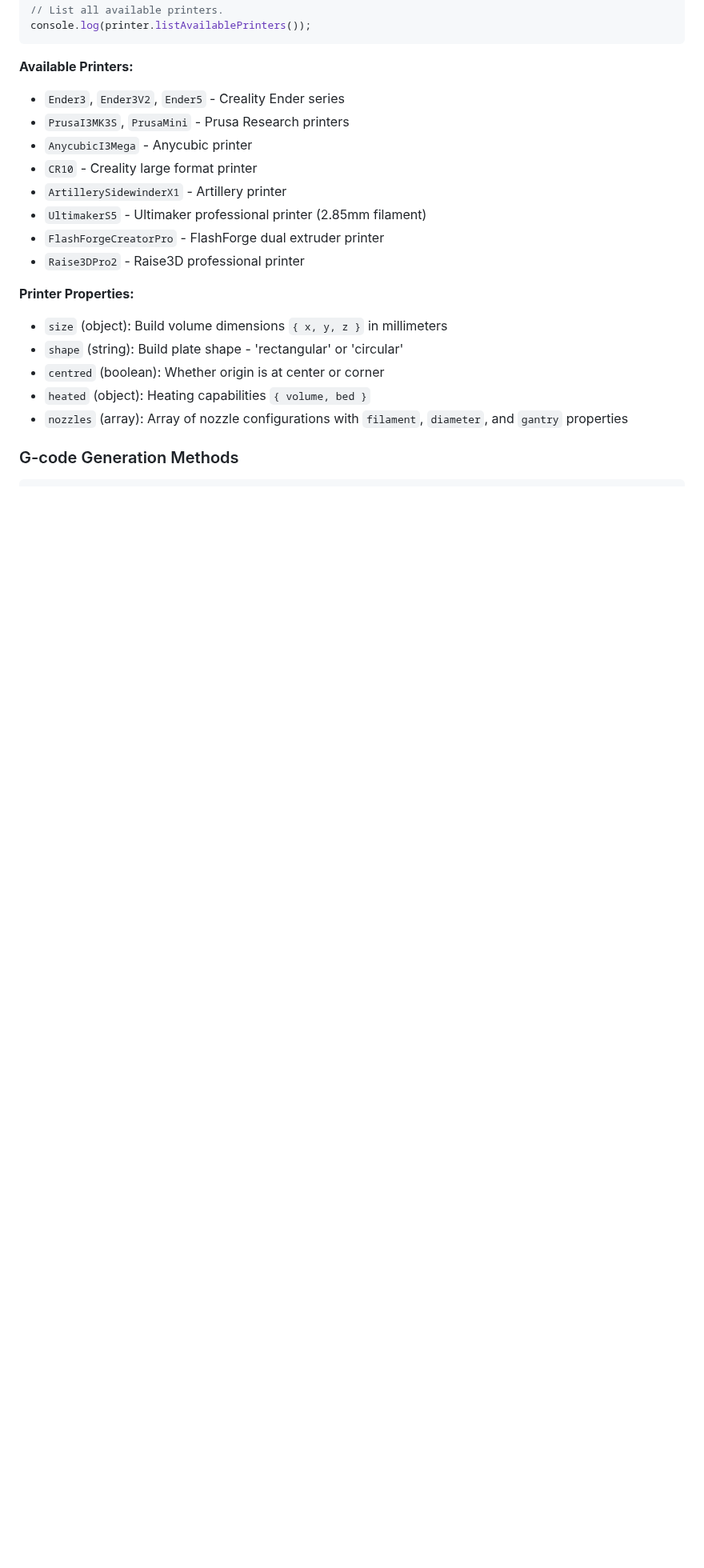
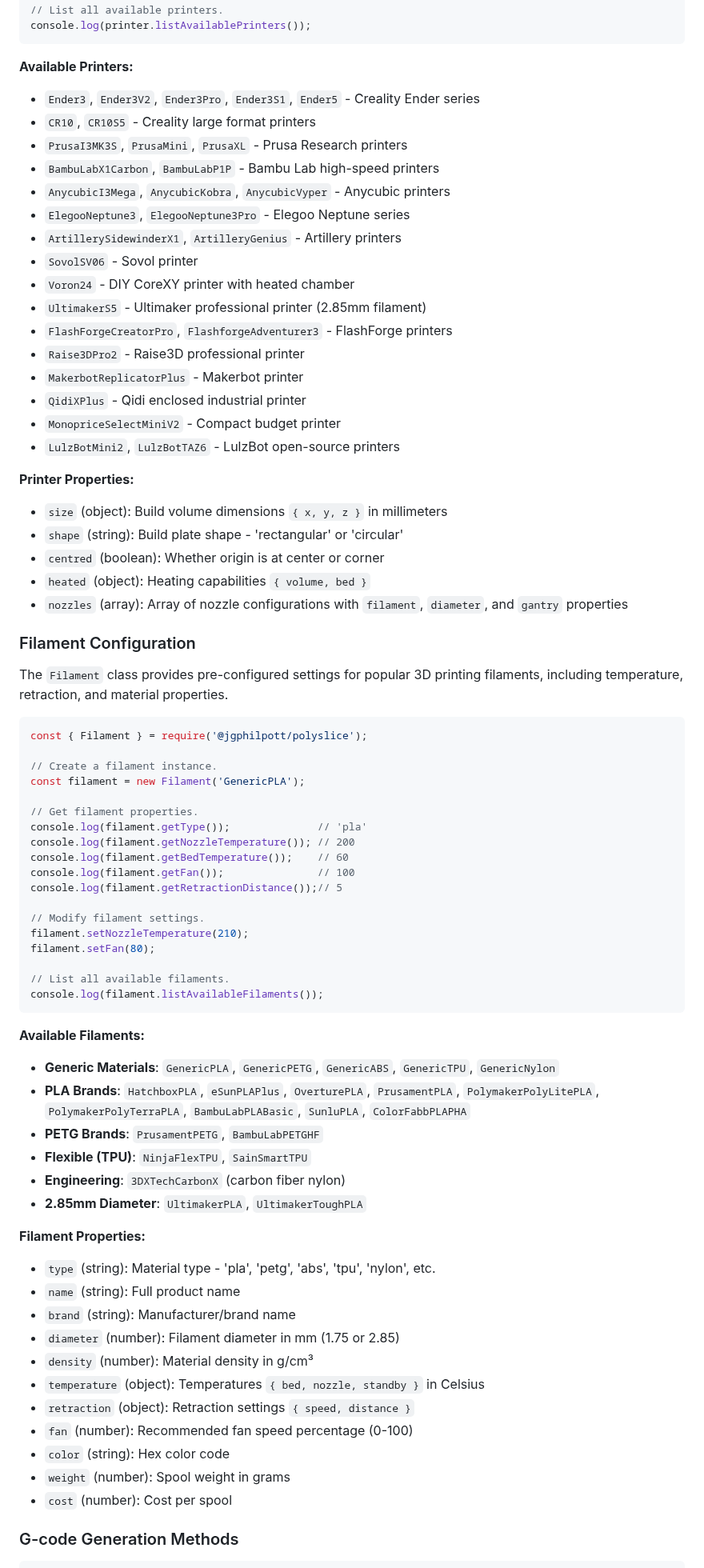
Before and after one commit to jgphilpott/polyslice, a Markdown page: README.md, the part around one of its changes. Shown at 80% size. GitHub-like rendering; blank space fills up the shorter version.

Commit message:
Add Filament class documentation and usage examples to README
Co-authored-by: jgphilpott <4128208+jgphilpott@users.noreply.github.com>

````diff
--- a/README.md
+++ b/README.md
@@ -131,14 +131,22 @@ console.log(printer.listAvailablePrinters());
 
 **Available Printers:**
 
-- `Ender3`, `Ender3V2`, `Ender5` - Creality Ender series
-- `PrusaI3MK3S`, `PrusaMini` - Prusa Research printers
-- `AnycubicI3Mega` - Anycubic printer
-- `CR10` - Creality large format printer
-- `ArtillerySidewinderX1` - Artillery printer
+- `Ender3`, `Ender3V2`, `Ender3Pro`, `Ender3S1`, `Ender5` - Creality Ender series
+- `CR10`, `CR10S5` - Creality large format printers
+- `PrusaI3MK3S`, `PrusaMini`, `PrusaXL` - Prusa Research printers
+- `BambuLabX1Carbon`, `BambuLabP1P` - Bambu Lab high-speed printers
+- `AnycubicI3Mega`, `AnycubicKobra`, `AnycubicVyper` - Anycubic printers
+- `ElegooNeptune3`, `ElegooNeptune3Pro` - Elegoo Neptune series
+- `ArtillerySidewinderX1`, `ArtilleryGenius` - Artillery printers
+- `SovolSV06` - Sovol printer
+- `Voron24` - DIY CoreXY printer with heated chamber
 - `UltimakerS5` - Ultimaker professional printer (2.85mm filament)
-- `FlashForgeCreatorPro` - FlashForge dual extruder printer
+- `FlashForgeCreatorPro`, `FlashforgeAdventurer3` - FlashForge printers
 - `Raise3DPro2` - Raise3D professional printer
+- `MakerbotReplicatorPlus` - Makerbot printer
+- `QidiXPlus` - Qidi enclosed industrial printer
+- `MonopriceSelectMiniV2` - Compact budget printer
+- `LulzBotMini2`, `LulzBotTAZ6` - LulzBot open-source printers
 
 **Printer Properties:**
 
@@ -147,6 +155,54 @@ console.log(printer.listAvailablePrinters());
 - `centred` (boolean): Whether origin is at center or corner
 - `heated` (object): Heating capabilities `{ volume, bed }`
 - `nozzles` (array): Array of nozzle configurations with `filament`, `diameter`, and `gantry` properties
+
+### Filament Configuration
+
+The `Filament` class provides pre-configured settings for popular 3D printing filaments, including temperature, retraction, and material properties.
+
+```javascript
+const { Filament } = require('@jgphilpott/polyslice');
+
+// Create a filament instance.
+const filament = new Filament('GenericPLA');
+
+// Get filament properties.
+console.log(filament.getType());              // 'pla'
+console.log(filament.getNozzleTemperature()); // 200
+console.log(filament.getBedTemperature());    // 60
+console.log(filament.getFan());               // 100
+console.log(filament.getRetractionDistance());// 5
+
+// Modify filament settings.
+filament.setNozzleTemperature(210);
+filament.setFan(80);
+
+// List all available filaments.
+console.log(filament.listAvailableFilaments());
+```
+
+**Available Filaments:**
+
+- **Generic Materials**: `GenericPLA`, `GenericPETG`, `GenericABS`, `GenericTPU`, `GenericNylon`
+- **PLA Brands**: `HatchboxPLA`, `eSunPLAPlus`, `OverturePLA`, `PrusamentPLA`, `PolymakerPolyLitePLA`, `PolymakerPolyTerraPLA`, `BambuLabPLABasic`, `SunluPLA`, `ColorFabbPLAPHA`
+- **PETG Brands**: `PrusamentPETG`, `BambuLabPETGHF`
+- **Flexible (TPU)**: `NinjaFlexTPU`, `SainSmartTPU`
+- **Engineering**: `3DXTechCarbonX` (carbon fiber nylon)
+- **2.85mm Diameter**: `UltimakerPLA`, `UltimakerToughPLA`
+
+**Filament Properties:**
+
+- `type` (string): Material type - 'pla', 'petg', 'abs', 'tpu', 'nylon', etc.
+- `name` (string): Full product name
+- `brand` (string): Manufacturer/brand name
+- `diameter` (number): Filament diameter in mm (1.75 or 2.85)
+- `density` (number): Material density in g/cm³
+- `temperature` (object): Temperatures `{ bed, nozzle, standby }` in Celsius
+- `retraction` (object): Retraction settings `{ speed, distance }`
+- `fan` (number): Recommended fan speed percentage (0-100)
+- `color` (string): Hex color code
+- `weight` (number): Spool weight in grams
+- `cost` (number): Cost per spool
 
 ### G-code Generation Methods
 
````
Also changed, not shown: other parts of README.md (+31 -0 lines).
